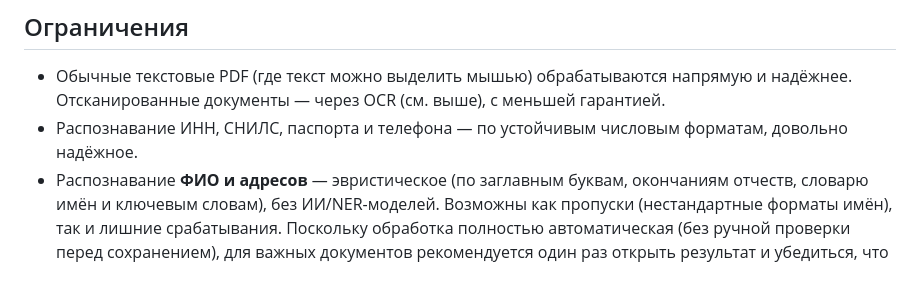
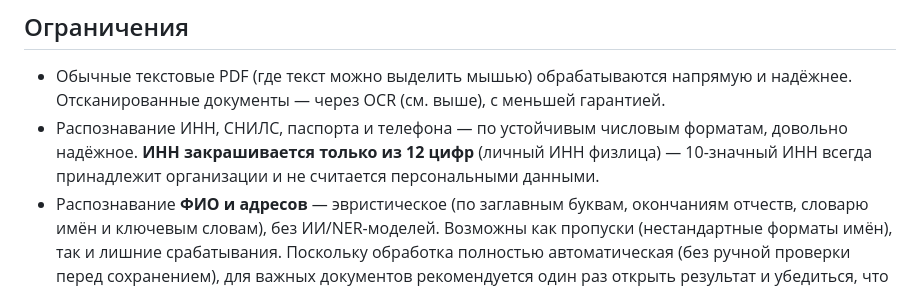
Before and after one commit to anufkinaroslav-cell/pdn-redactor, a Markdown page: README.md, the part around the change. Rendered like a GitHub page.

Commit message:
Обновить README: ИНН физлица распознаётся только из 12 цифр

```diff
--- a/README.md
+++ b/README.md
@@ -70,7 +70,8 @@ pdf-lib и Tesseract.js (вместе с офлайн-моделью русск
 - Обычные текстовые PDF (где текст можно выделить мышью) обрабатываются напрямую и
   надёжнее. Отсканированные документы — через OCR (см. выше), с меньшей гарантией.
 - Распознавание ИНН, СНИЛС, паспорта и телефона — по устойчивым числовым форматам,
-  довольно надёжное.
+  довольно надёжное. **ИНН закрашивается только из 12 цифр** (личный ИНН физлица) —
+  10-значный ИНН всегда принадлежит организации и не считается персональными данными.
 - Распознавание **ФИО и адресов** — эвристическое (по заглавным буквам, окончаниям
   отчеств, словарю имён и ключевым словам), без ИИ/NER-моделей. Возможны как
   пропуски (нестандартные форматы имён), так и лишние срабатывания. Поскольку
```
